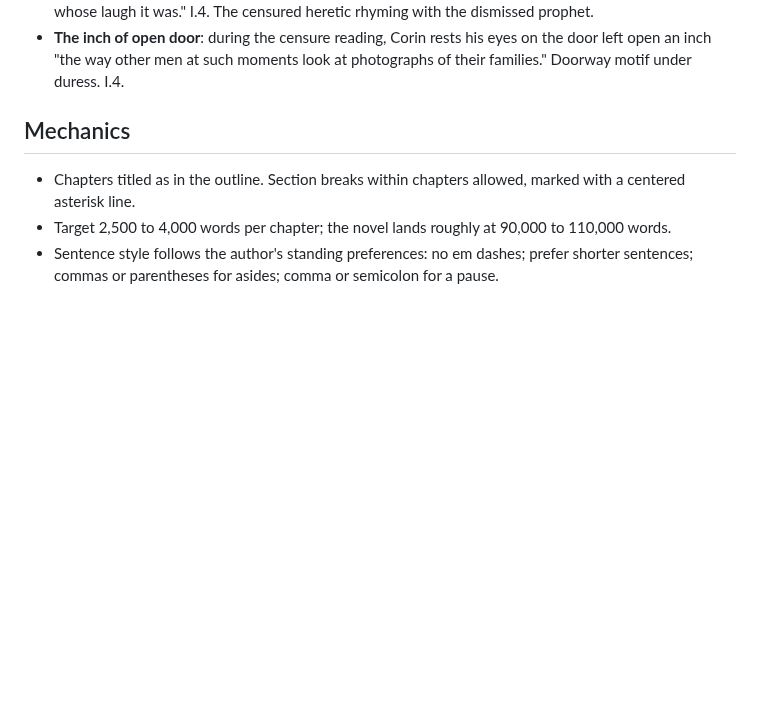
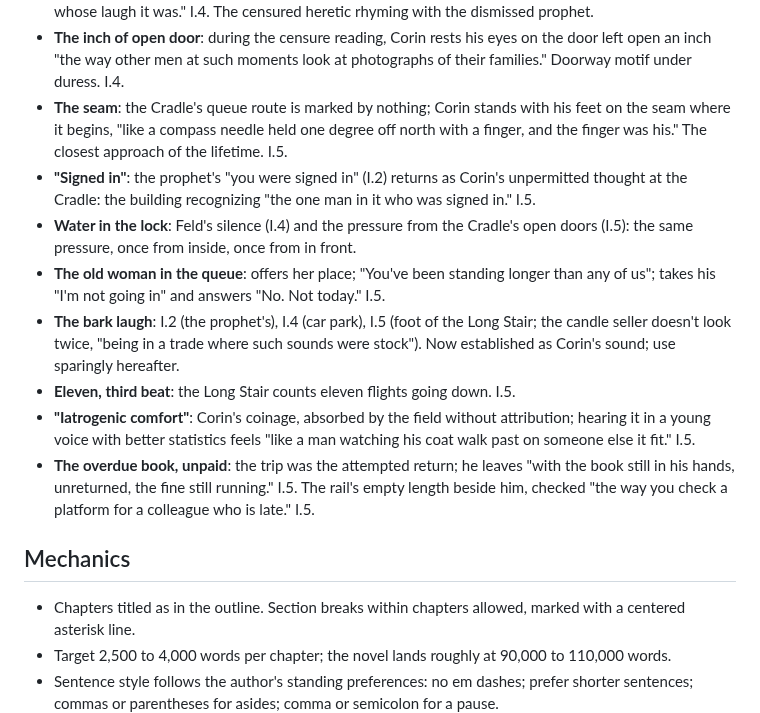
Before and after one commit to BruceEckel/TheWell, a Markdown page: planning/style.md, the part around the change. GitHub-like rendering; blank space fills up the shorter version.

Commit message:
Chapter 5 draft: The City; the Cradle, Long Stair, and Keeping coined; closest approach
Co-Authored-By: Claude Fable 5 <noreply@anthropic.com>

```diff
--- a/planning/style.md
+++ b/planning/style.md
@@ -61,6 +61,14 @@ Rules: motifs recur without comment; they are never explained; each recurrence i
 - **The drawer**: bottom left of his father's desk. Contents: the sixteen-page Maro rebuttal (I.3), Elin's forwarding-address note, and now Harmon's letter and the sister's letter "face to face in the dark, where they could argue it out between themselves." The unexamined, given a location. I.4.
 - **The bark laugh**: the prophet's laugh is "one bark, real laughter" (I.2); Corin's alone in the car park after "cooperative and reflective" is the same sound, "and there was no one anywhere near the car to tell him whose laugh it was." I.4. The censured heretic rhyming with the dismissed prophet.
 - **The inch of open door**: during the censure reading, Corin rests his eyes on the door left open an inch "the way other men at such moments look at photographs of their families." Doorway motif under duress. I.4.
+- **The seam**: the Cradle's queue route is marked by nothing; Corin stands with his feet on the seam where it begins, "like a compass needle held one degree off north with a finger, and the finger was his." The closest approach of the lifetime. I.5.
+- **"Signed in"**: the prophet's "you were signed in" (I.2) returns as Corin's unpermitted thought at the Cradle: the building recognizing "the one man in it who was signed in." I.5.
+- **Water in the lock**: Feld's silence (I.4) and the pressure from the Cradle's open doors (I.5): the same pressure, once from inside, once from in front.
+- **The old woman in the queue**: offers her place; "You've been standing longer than any of us"; takes his "I'm not going in" and answers "No. Not today." I.5.
+- **The bark laugh**: I.2 (the prophet's), I.4 (car park), I.5 (foot of the Long Stair; the candle seller doesn't look twice, "being in a trade where such sounds were stock"). Now established as Corin's sound; use sparingly hereafter.
+- **Eleven, third beat**: the Long Stair counts eleven flights going down. I.5.
+- **"Iatrogenic comfort"**: Corin's coinage, absorbed by the field without attribution; hearing it in a young voice with better statistics feels "like a man watching his coat walk past on someone else it fit." I.5.
+- **The overdue book, unpaid**: the trip was the attempted return; he leaves "with the book still in his hands, unreturned, the fine still running." I.5. The rail's empty length beside him, checked "the way you check a platform for a colleague who is late." I.5.
 
 ## Mechanics
 
```
Also changed, not shown: manuscript/act1-ch05-the-city.md (added, +55 -0 lines), planning/world.md (+3 -0 lines).
